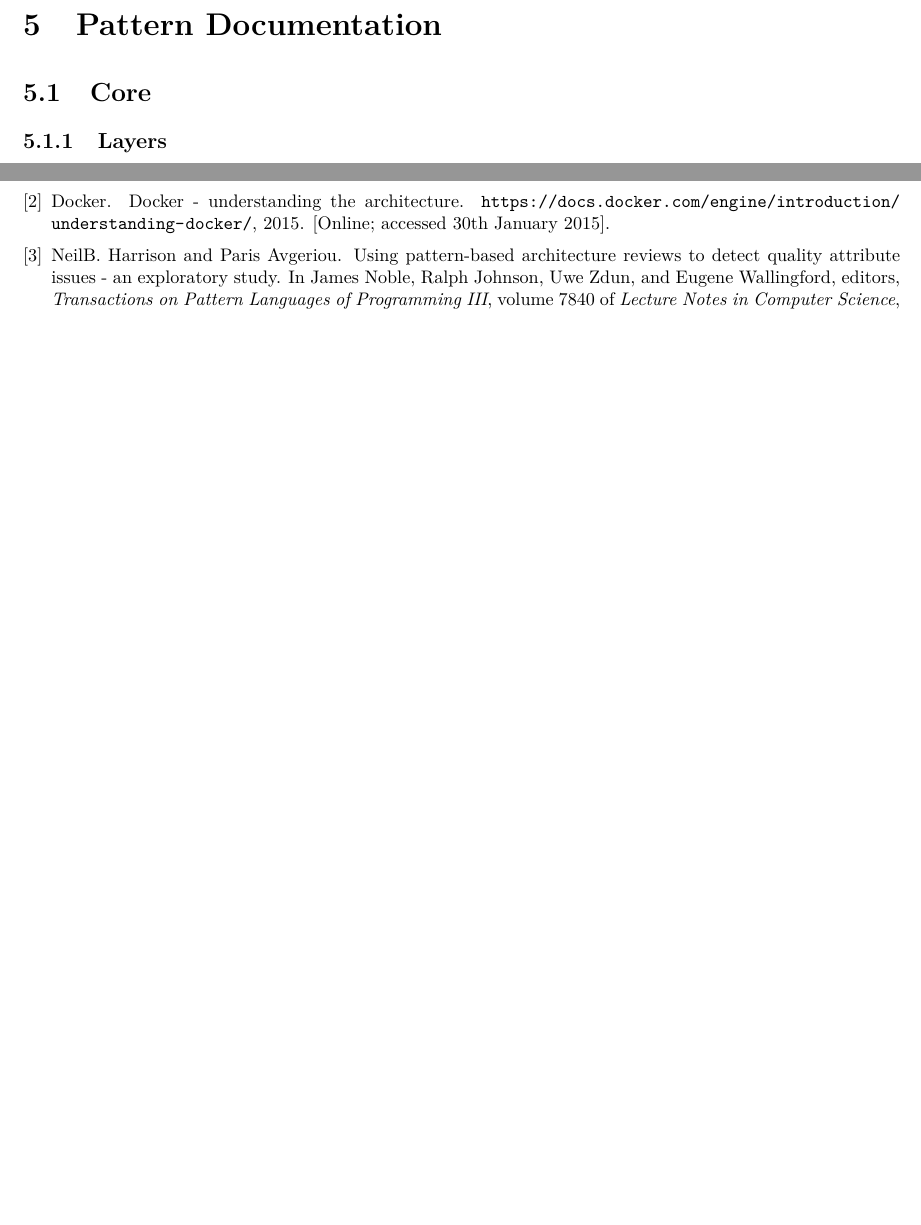
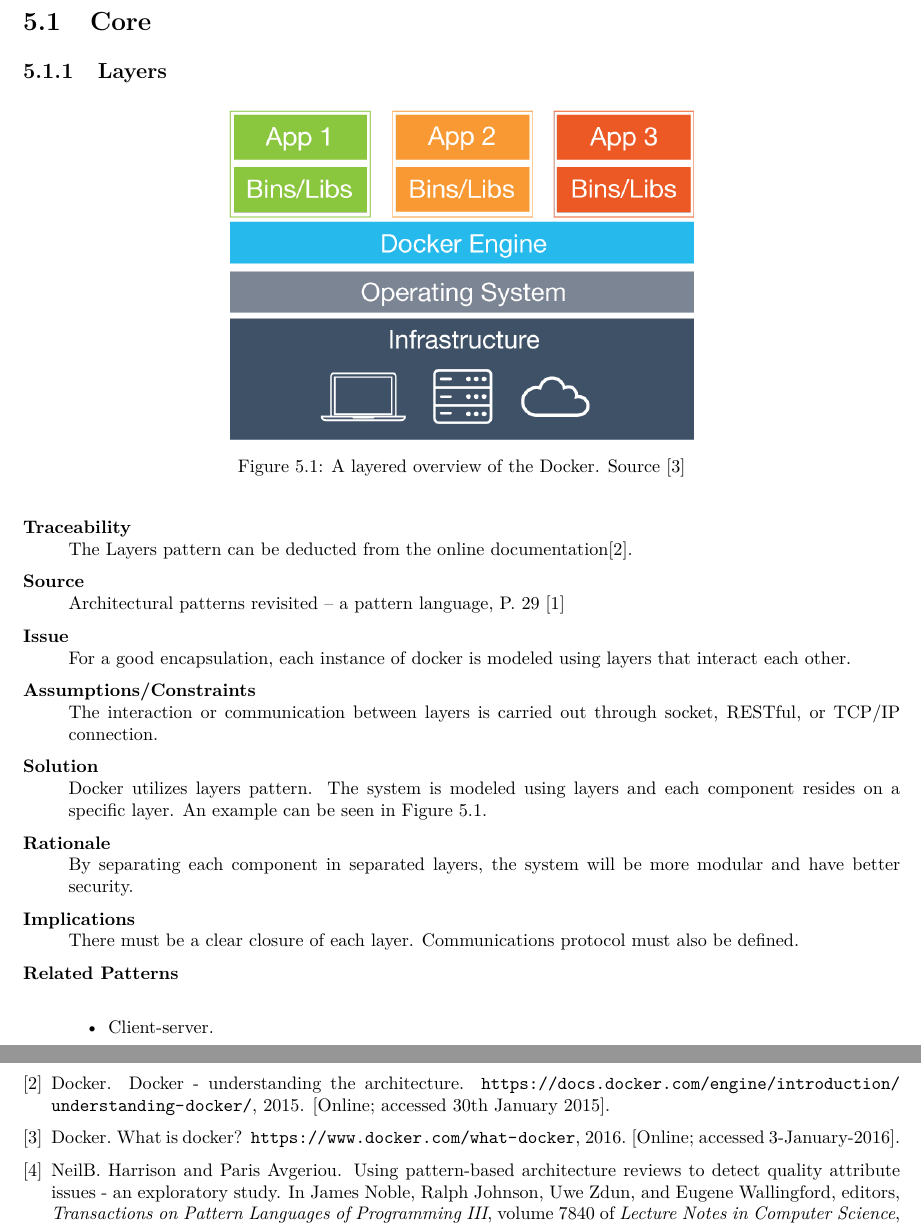
Before and after one commit to imjoris/SP_G2_Assignment2, a LaTeX document (report.tex, which reads 5-patterns/patterns.tex): two parts of pages 12 and 18 of 18 before the commit and two parts of pages 12 and 19 of 19 after it, joined at a grey line, cut at the place of the change, the shorter picture padded with empty space. Compiled offline with pdfLaTeX.

Commit message:
layers pattern

```diff
--- a/5-patterns/patterns.tex
+++ b/5-patterns/patterns.tex
@@ -9,6 +9,42 @@
 \subsection{Layers}
 % see https://www.docker.com/sites/default/files/what-is-vm-diagram.png
 
+\begin{figure}[H]
+\centering
+\includegraphics[scale=0.4]{5-patterns/images/what-is-vm-diagram.png}
+\caption{A layered overview of the Docker. Source \cite{whatisdocker}}
+\label{fig:layers-pattern}
+\end{figure}
+
+\begin{description}
+\item [Traceability]~\\
+The Layers pattern can be deducted from the online documentation\cite{dockerarchi}.
+
+\item [Source]~\\
+Architectural patterns revisited -- a pattern language, P. 29 \cite{avgeriou2005architectural}
+
+\item [Issue]~\\
+For a good encapsulation, each instance of docker is modeled using layers that interact each other.
+
+\item [Assumptions/Constraints]~\\
+The interaction or communication between layers is carried out through socket, RESTful, or TCP/IP connection.
+
+\item [Solution]~\\
+Docker utilizes layers pattern. The system is modeled using layers and each component resides on a specific layer. An example can be seen in Figure \ref{fig:layers-pattern}.
+
+\item [Rationale] ~\\
+By separating each component in separated layers, the system will be more modular and have better security.
+
+\item [Implications]~\\
+There must be a clear closure of each layer. Communications protocol must also be defined.
+
+\item [Related Patterns]~\\
+\begin{itemize}
+	\item Client-server.
+\end{itemize}
+\end{description}
+
+\clearpage
 \subsection{Client-Server}
 % see https://docs.docker.com/engine/introduction/understanding-docker/
 % also nice image we can borrow: https://docs.docker.com/engine/article-img/architecture.svg
```
Also changed, not shown: library.bib (+7 -0 lines), 5-patterns/images/what-is-vm-diagram.png (added).
